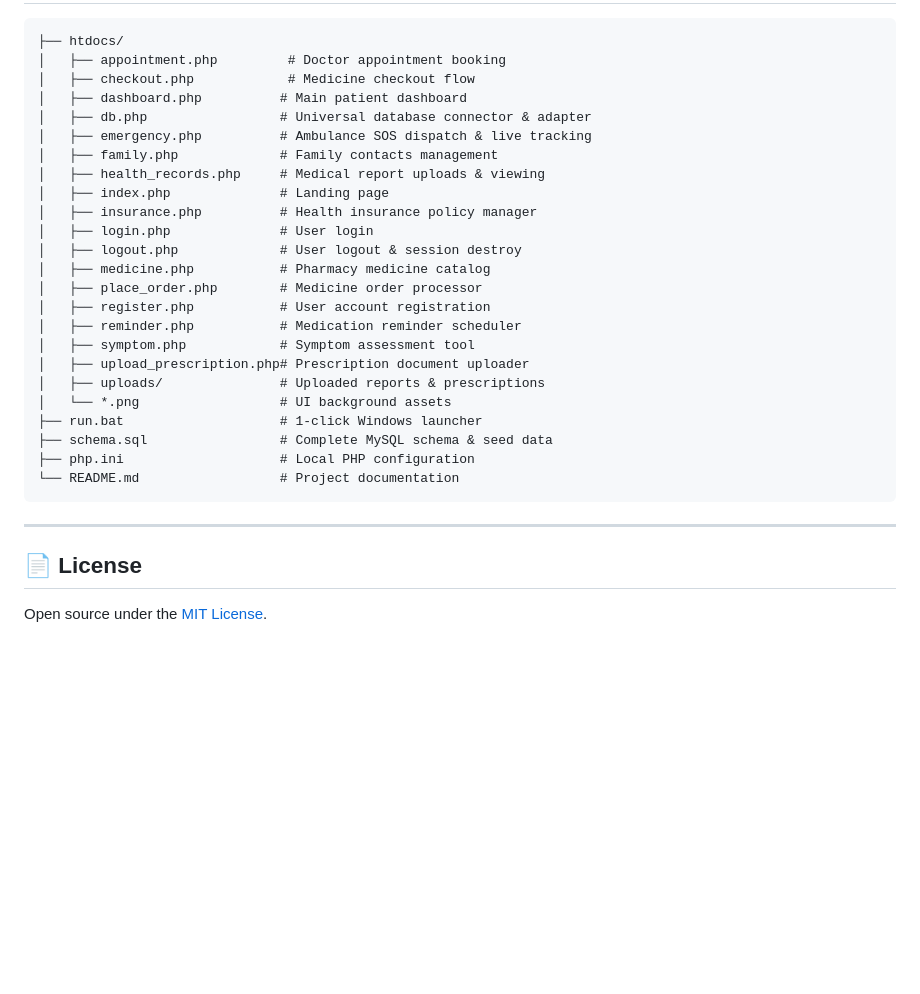
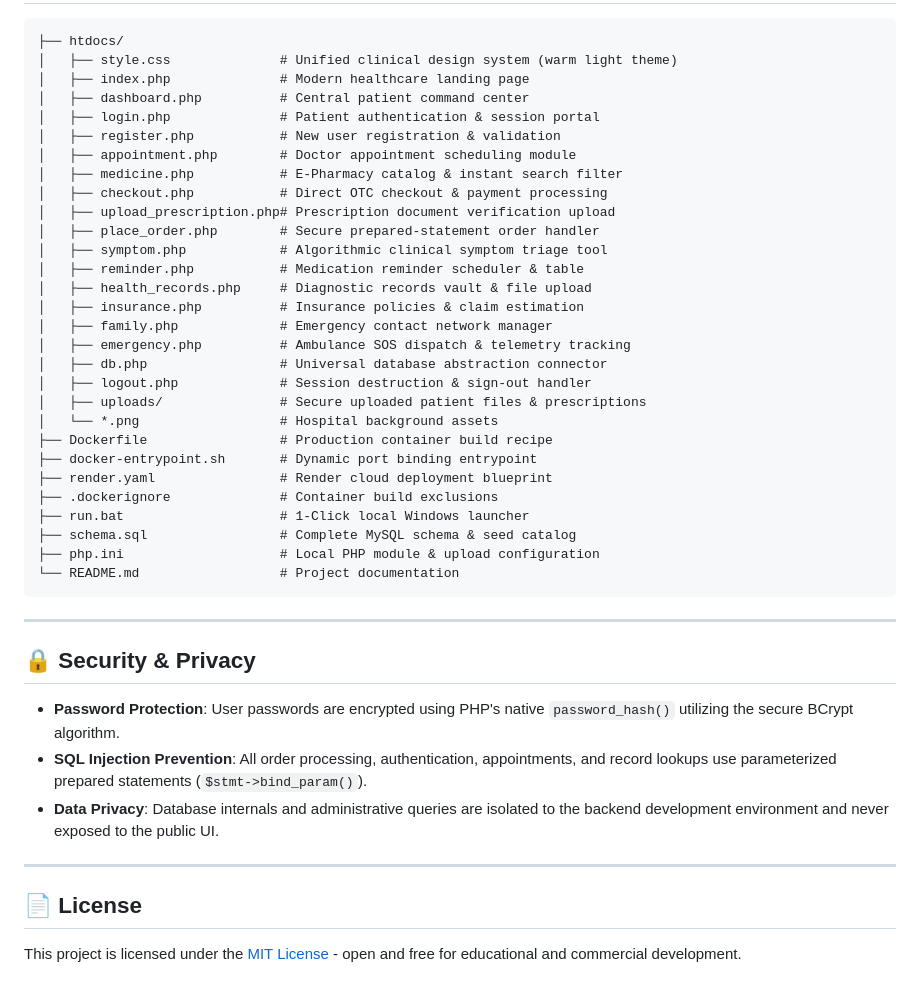
Before and after one commit to chandana-builds/MediVerse, a Markdown page: README.md, the part around one of its changes. Drawn GitHub-style; blank space fills up the shorter version.

````diff
--- a/README.md
+++ b/README.md
@@ -63,32 +126,46 @@ MediVerse includes a production-ready [`Dockerfile`](Dockerfile) and [`render.ya
 
 ```text
 ├── htdocs/
-│   ├── appointment.php         # Doctor appointment booking
-│   ├── checkout.php            # Medicine checkout flow
-│   ├── dashboard.php          # Main patient dashboard
-│   ├── db.php                 # Universal database connector & adapter
-│   ├── emergency.php          # Ambulance SOS dispatch & live tracking
-│   ├── family.php             # Family contacts management
-│   ├── health_records.php     # Medical report uploads & viewing
-│   ├── index.php              # Landing page
-│   ├── insurance.php          # Health insurance policy manager
-│   ├── login.php              # User login
-│   ├── logout.php             # User logout & session destroy
-│   ├── medicine.php           # Pharmacy medicine catalog
-│   ├── place_order.php        # Medicine order processor
-│   ├── register.php           # User account registration
-│   ├── reminder.php           # Medication reminder scheduler
-│   ├── symptom.php            # Symptom assessment tool
-│   ├── upload_prescription.php# Prescription document uploader
-│   ├── uploads/               # Uploaded reports & prescriptions
-│   └── *.png                  # UI background assets
-├── run.bat                    # 1-click Windows launcher
-├── schema.sql                 # Complete MySQL schema & seed data
-├── php.ini                    # Local PHP configuration
+│   ├── style.css              # Unified clinical design system (warm light theme)
+│   ├── index.php              # Modern healthcare landing page
+│   ├── dashboard.php          # Central patient command center
+│   ├── login.php              # Patient authentication & session portal
+│   ├── register.php           # New user registration & validation
+│   ├── appointment.php        # Doctor appointment scheduling module
+│   ├── medicine.php           # E-Pharmacy catalog & instant search filter
+│   ├── checkout.php           # Direct OTC checkout & payment processing
+│   ├── upload_prescription.php# Prescription document verification upload
+│   ├── place_order.php        # Secure prepared-statement order handler
+│   ├── symptom.php            # Algorithmic clinical symptom triage tool
+│   ├── reminder.php           # Medication reminder scheduler & table
+│   ├── health_records.php     # Diagnostic records vault & file upload
+│   ├── insurance.php          # Insurance policies & claim estimation
+│   ├── family.php             # Emergency contact network manager
+│   ├── emergency.php          # Ambulance SOS dispatch & telemetry tracking
+│   ├── db.php                 # Universal database abstraction connector
+│   ├── logout.php             # Session destruction & sign-out handler
+│   ├── uploads/               # Secure uploaded patient files & prescriptions
+│   └── *.png                  # Hospital background assets
+├── Dockerfile                 # Production container build recipe
+├── docker-entrypoint.sh       # Dynamic port binding entrypoint
+├── render.yaml                # Render cloud deployment blueprint
+├── .dockerignore              # Container build exclusions
+├── run.bat                    # 1-Click local Windows launcher
+├── schema.sql                 # Complete MySQL schema & seed catalog
+├── php.ini                    # Local PHP module & upload configuration
 └── README.md                  # Project documentation
 ```
 
 ---
 
+## 🔒 Security & Privacy
+
+- **Password Protection**: User passwords are encrypted using PHP's native `password_hash()` utilizing the secure BCrypt algorithm.
+- **SQL Injection Prevention**: All order processing, authentication, appointments, and record lookups use parameterized prepared statements (`$stmt->bind_param()`).
+- **Data Privacy**: Database internals and administrative queries are isolated to the backend development environment and never exposed to the public UI.
+
+---
+
 ## 📄 License
-Open source under the [MIT License](LICENSE).
+
+This project is licensed under the [MIT License](LICENSE) - open and free for educational and commercial development.
````
Also changed, not shown: other parts of README.md (+106 -43 lines).
